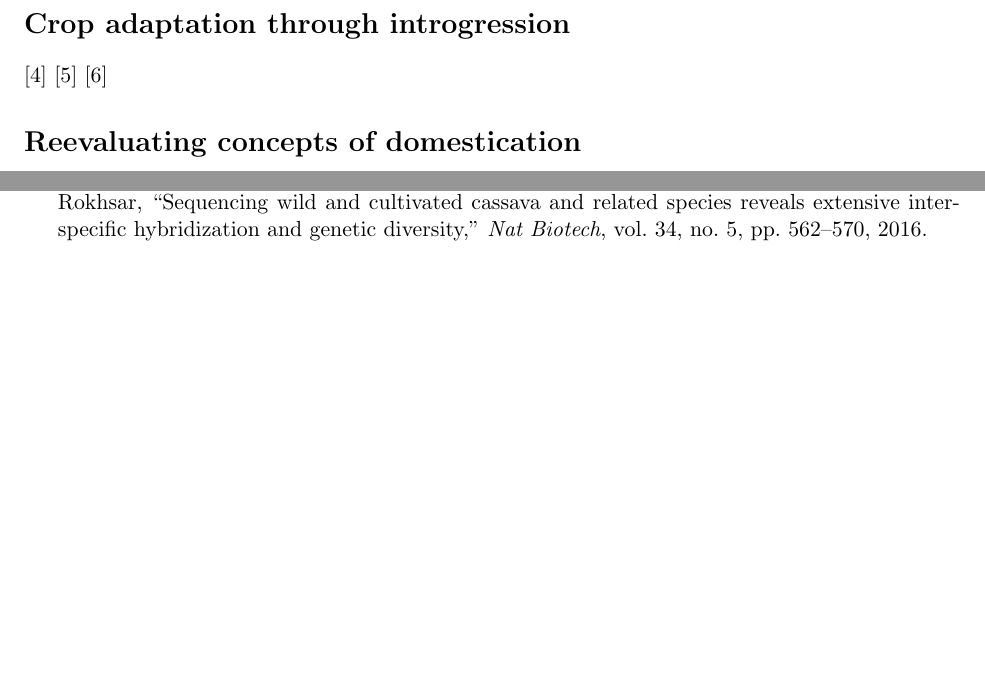
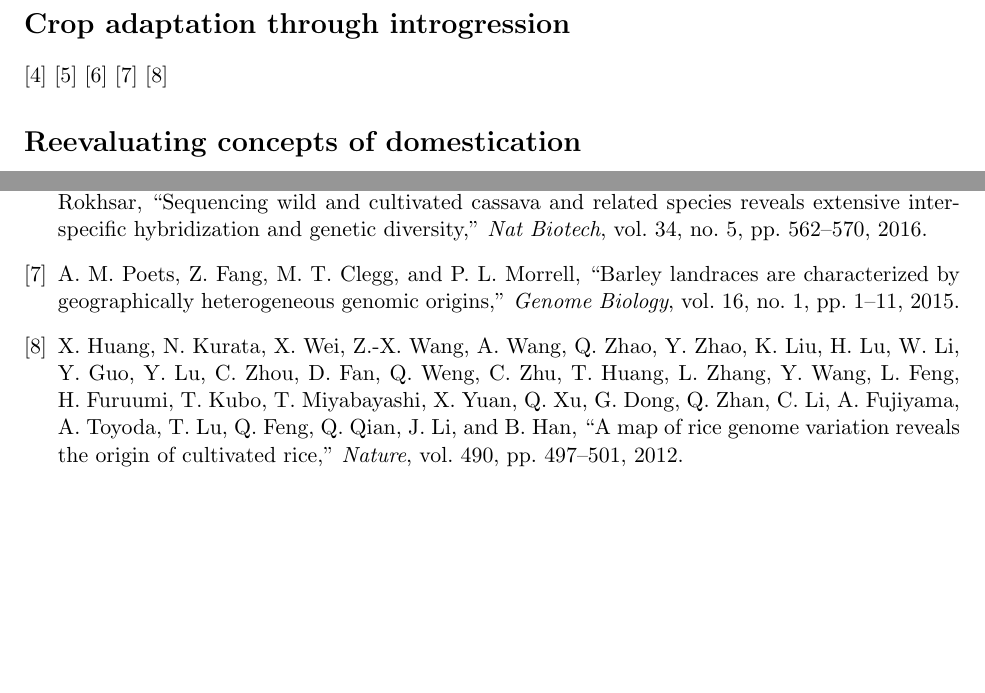
Before and after one commit to HuffordLab/Crop_Adaptation_Gene_Flow, a LaTeX document (TiG_prospectus.tex, which reads TiG_references.bib): two parts of page 2 of 2, joined at a grey line, cut so that both start at the same text, the shorter picture padded with empty space. Compiled offline with pdfLaTeX.

Commit message:
edits to prospectus

```diff
--- a/TiG_prospectus.tex
+++ b/TiG_prospectus.tex
@@ -41,7 +41,7 @@ The recent availability of genome-wide resequencing and reduced-representation g
 
 
 \section*{Crop adaptation through introgression}
-\cite{Hufford2013} \cite{Baute2015} \cite{Bredeson2015}
+\cite{Hufford2013} \cite{Baute2015} \cite{Bredeson2015} \cite{Poets2015} \cite{Huang2012}
 
 \section*{Reevaluating concepts of domestication}
 
--- a/TiG_references.bib
+++ b/TiG_references.bib
@@ -64,0 +71,5 @@ journal = {Proceedings of the National Academy of Sciences}
+title="Barley landraces are characterized by geographically heterogeneous genomic origins",
+journal="Genome Biology",
+year="2015",
+volume="16",
+number="1",
@@ -64,0 +81,6 @@ journal = {Proceedings of the National Academy of Sciences}
+	Journal = {Nature},
+	Pages = {497--501},
+	Title = {A map of rice genome variation reveals the origin of cultivated rice},
+	Volume = {490},
+	Year = {2012},
+	}
```
Also changed, not shown: TiG_prospectus.pdf, TiG_references.bib (11 more changed lines).
